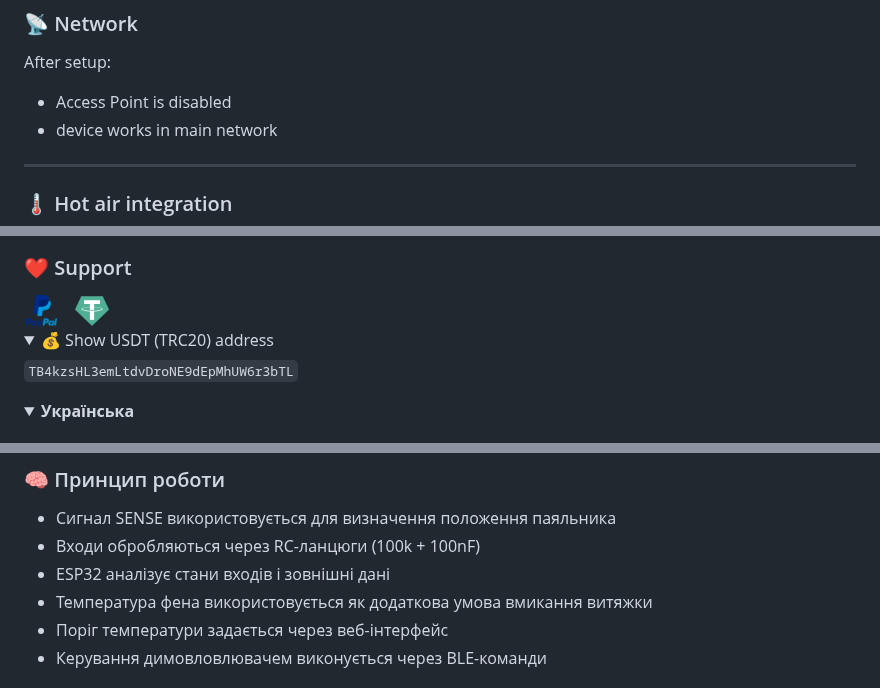
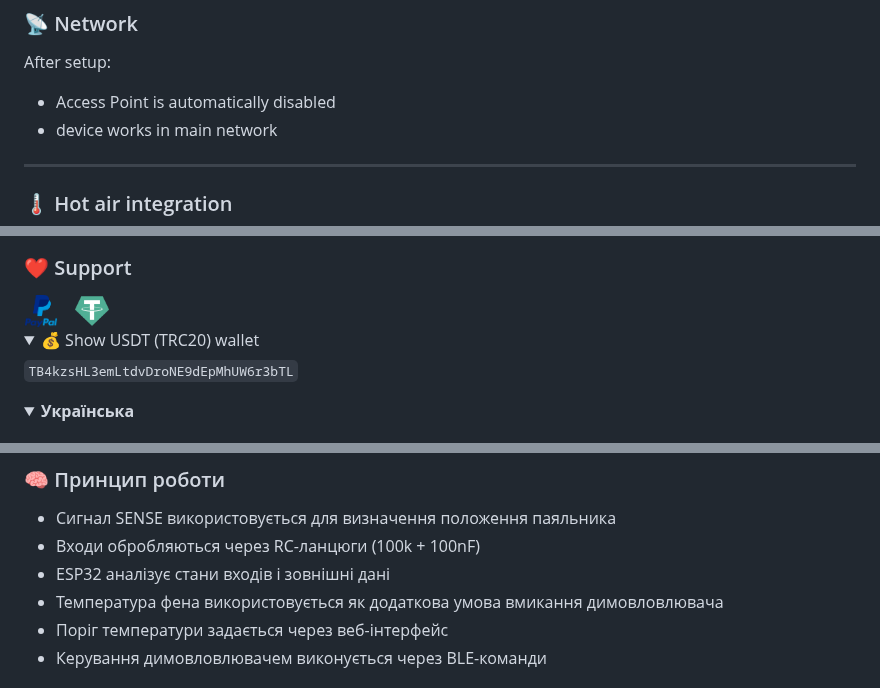
Before and after one commit to Serjio193/legacy-bridge, a Markdown page: README.md, 3 parts joined by grey strips. Rendered like a GitHub page; folded sections open.

```diff
--- a/README.md
+++ b/README.md
@@ -175,7 +175,7 @@ Requires Chromium browser (Chrome / Edge, WebSerial).
 
 After setup:
 
-- Access Point is disabled
+- Access Point is automatically disabled
 - device works in main network
 
 ---
@@ -239,7 +239,7 @@ Create a simple and reliable tool that automates workflow and removes unnecessar
 </a>
 
 <details>
-<summary>💰 Show USDT (TRC20) address</summary>
+<summary>💰 Show USDT (TRC20) wallet</summary>
 
 `TB4kzsHL3emLtdvDroNE9dEpMhUW6r3bTL`
 
@@ -314,7 +314,7 @@ Legacy Bridge вирішує цю проблему без заміни обла
 - Сигнал SENSE використовується для визначення положення паяльника
 - Входи обробляються через RC-ланцюги (100k + 100nF)
 - ESP32 аналізує стани входів і зовнішні дані
-- Температура фена використовується як додаткова умова вмикання витяжки
+- Температура фена використовується як додаткова умова вмикання димовловлювача
 - Поріг температури задається через веб-інтерфейс
 - Керування димовловлювачем виконується через BLE-команди
 
```
Also changed, not shown: other parts of README.md (+10 -10 lines).
